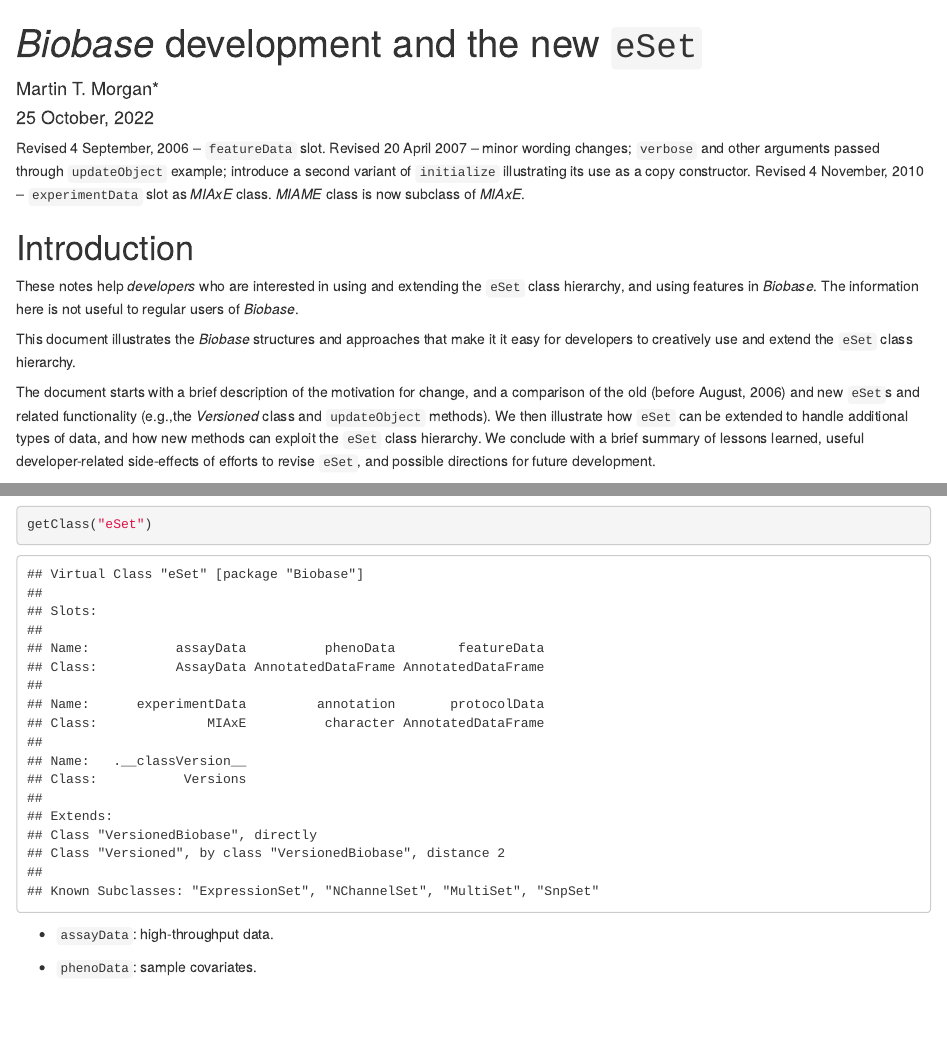
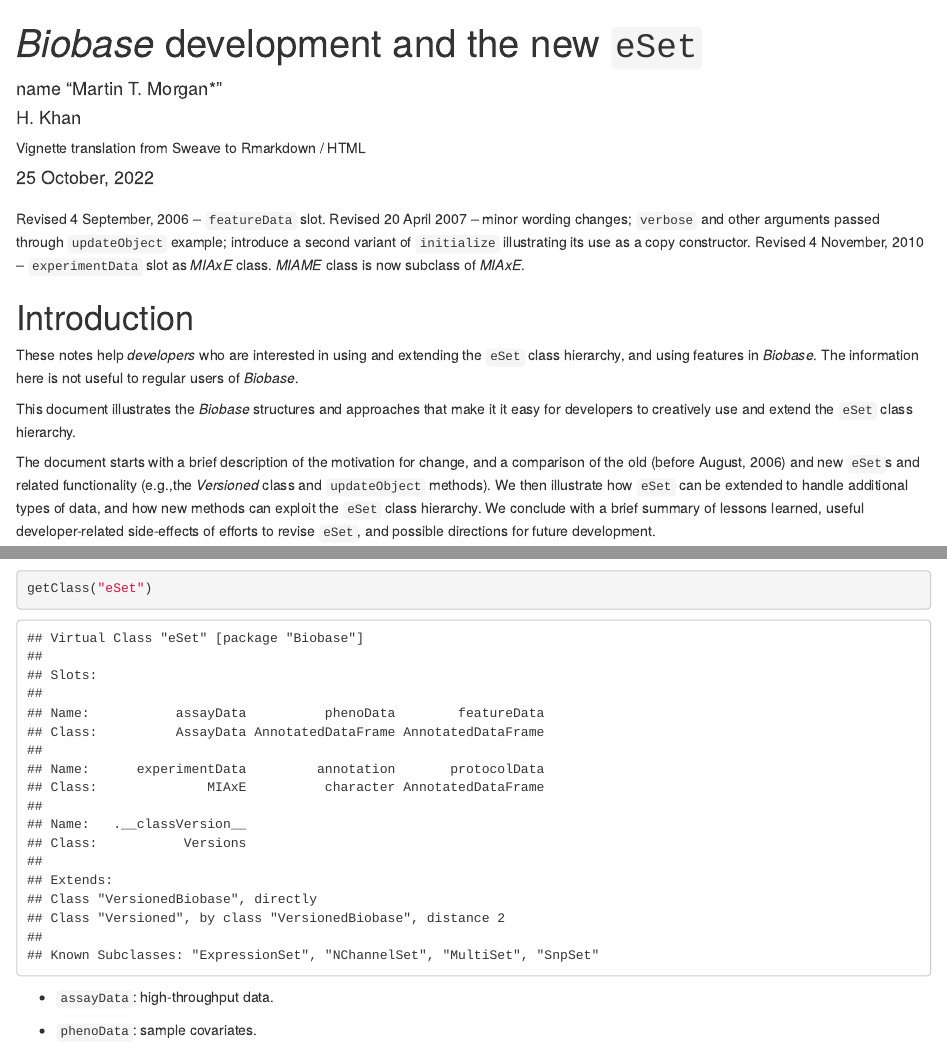
Before and after one commit to Bioconductor/Biobase, an R Markdown document (vignettes/BiobaseDevelopment.Rmd): the page in a window 1100 px wide, from its top, and a second part further down, joined at a grey line. Rendered offline with R 4.5, knitr and Pandoc, with nearby package versions; drawn as R Markdown's standard HTML page in place of the format the file asks for.

Commit message:
Update BiobaseDevelopment.Rmd
- Based on latest feedback on esApply.Rmd PR

```diff
--- a/vignettes/BiobaseDevelopment.Rmd
+++ b/vignettes/BiobaseDevelopment.Rmd
@@ -1,6 +1,9 @@
 ---
 title: "*Biobase* development and the new `eSet`"
-author: Martin T. Morgan*
+author:
+- name "Martin T. Morgan*"
+- name: "H. Khan"
+  affiliation: "Vignette translation from Sweave to Rmarkdown / HTML"
 date:  "`r format(Sys.time(), '%d %B, %Y')`"
 package: Biobase
 vignette: >
```
Also changed, not shown: vignettes/BiobaseDevelopment.Rmd (1 more changed lines).
